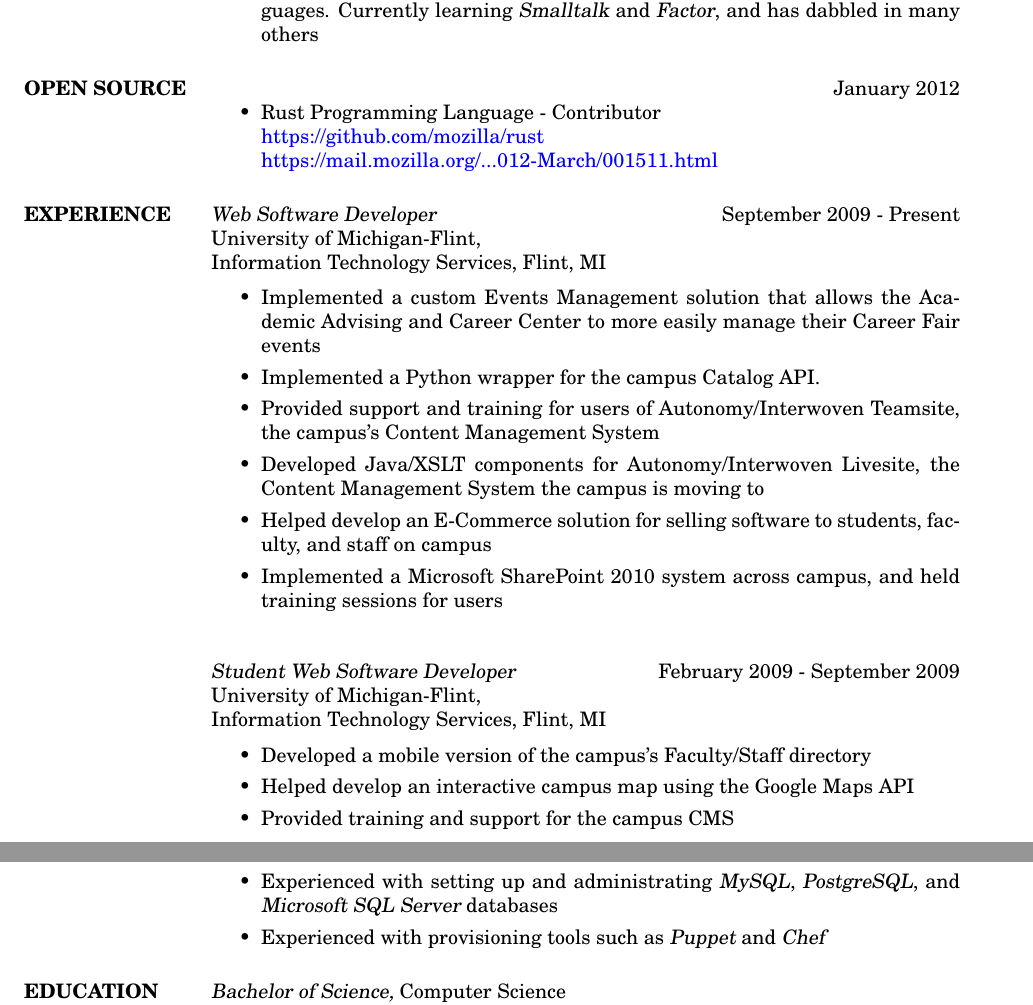
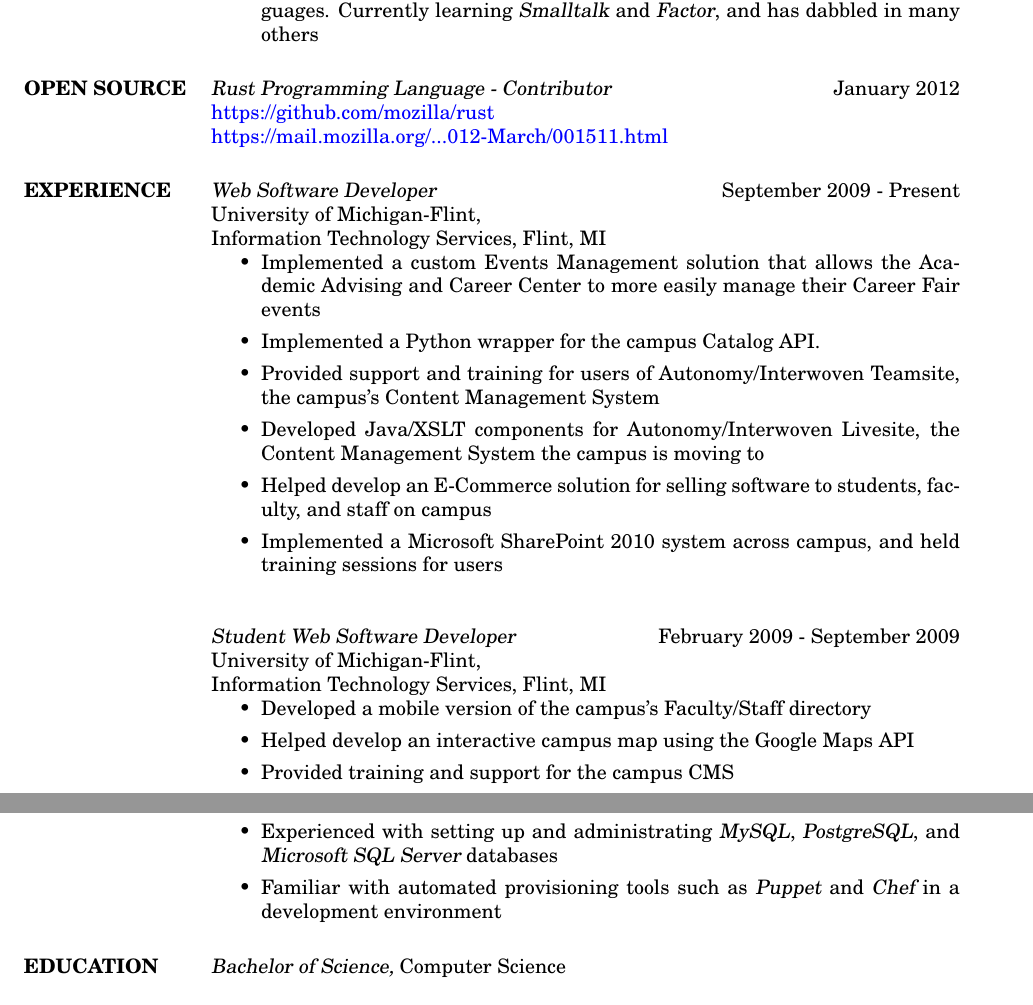
Before and after one commit to pwoolcoc/resume, a LaTeX CV (pwoolcoc-resume.tex): two parts of pages 1 and 2 of 2, joined at a grey line, cut so that both start at the same text. Compiled offline with pdfLaTeX.

Commit message:
formatting fixes. clarify Puppet and Chef experience

```diff
--- a/pwoolcoc-resume.tex
+++ b/pwoolcoc-resume.tex
@@ -35,19 +35,16 @@
 
 
 
-\section{OPEN SOURCE} \hfill January 2012
-    \begin{itemize}
-        \item Rust Programming Language - Contributor \\
+\section{OPEN SOURCE}
+        {\sl Rust Programming Language - Contributor } \hfill January 2012 \\
               \href{https://github.com/mozilla/rust}{https://github.com/mozilla/rust} \\
               \href{https://mail.mozilla.org/pipermail/rust-dev/2012-March/001511.html}{https://mail.mozilla.org/...012-March/001511.html}
-    \end{itemize}
 
 \section{EXPERIENCE}
     {\sl Web Software Developer }
             \hfill September 2009 - Present \\
                    University of Michigan-Flint, \\
                    Information Technology Services, Flint, MI
-        \vspace{2 mm}
         \begin{itemize}
             \item Implemented a custom Events Management solution that
                   allows the Academic Advising and Career Center to
@@ -67,7 +64,6 @@
             \hfill February 2009 - September 2009 \\
                    University of Michigan-Flint, \\
                    Information Technology Services, Flint, MI
-        \vspace{2 mm}
         \begin{itemize}
             \item Developed a mobile version of the campus's Faculty/Staff
                   directory
@@ -122,7 +119,8 @@
         \item Experienced with in-memory data systems like {\sl Redis} and {\sl Memcached}
         \item Experienced with setting up and administrating {\sl MySQL},
               {\sl PostgreSQL}, and {\sl Microsoft SQL Server} databases
-        \item Experienced with provisioning tools such as {\sl Puppet} and {\sl Chef}
+        \item Familiar with automated provisioning tools such as {\sl Puppet}
+              and {\sl Chef} in a development environment
     \end{itemize}
 
 
```
Also changed, not shown: pwoolcoc-resume.tex (15 more changed lines).
